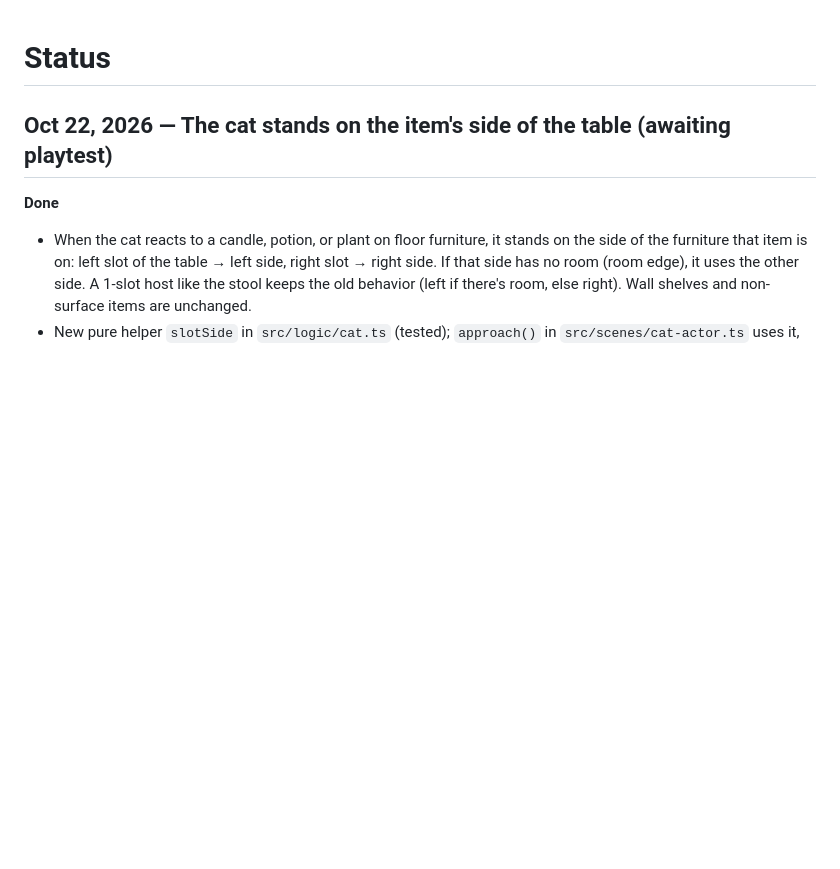
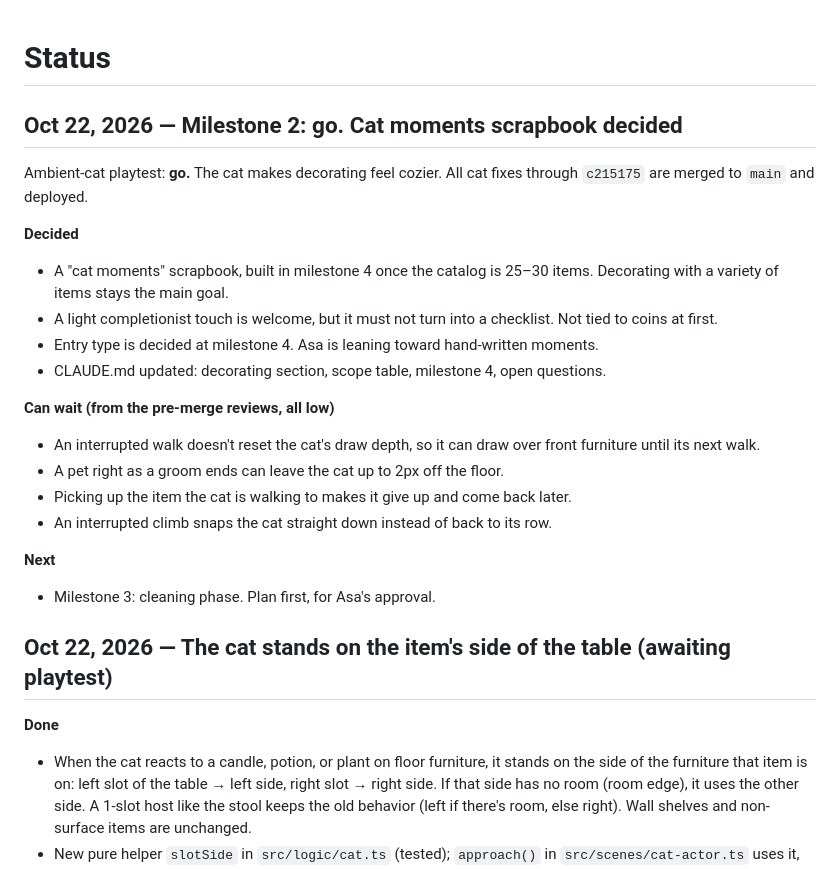
Before and after one commit to AsaIsMyName/witchs-cat-cottage, a Markdown page: STATUS.md, the part around the change. Drawn GitHub-style; blank space fills up the shorter version.

Commit message:
Decide on a cat moments scrapbook for milestone 4
Milestone 2 playtest: go. Record the scrapbook decision (light
completionist touch, decorating stays the main goal, not tied to coins
at first, entry type decided at milestone 4) in the design doc and
status.

Co-Authored-By: Claude Opus 5.5 <noreply@anthropic.com>

```diff
--- a/STATUS.md
+++ b/STATUS.md
@@ -1,4 +1,23 @@
 # Status
+
+## Oct 22, 2026 — Milestone 2: go. Cat moments scrapbook decided
+
+Ambient-cat playtest: **go.** The cat makes decorating feel cozier. All cat fixes through `c215175` are merged to `main` and deployed.
+
+**Decided**
+- A "cat moments" scrapbook, built in milestone 4 once the catalog is 25–30 items. Decorating with a variety of items stays the main goal.
+- A light completionist touch is welcome, but it must not turn into a checklist. Not tied to coins at first.
+- Entry type is decided at milestone 4. Asa is leaning toward hand-written moments.
+- CLAUDE.md updated: decorating section, scope table, milestone 4, open questions.
+
+**Can wait (from the pre-merge reviews, all low)**
+- An interrupted walk doesn't reset the cat's draw depth, so it can draw over front furniture until its next walk.
+- A pet right as a groom ends can leave the cat up to 2px off the floor.
+- Picking up the item the cat is walking to makes it give up and come back later.
+- An interrupted climb snaps the cat straight down instead of back to its row.
+
+**Next**
+- Milestone 3: cleaning phase. Plan first, for Asa's approval.
 
 ## Oct 22, 2026 — The cat stands on the item's side of the table (awaiting playtest)
 
```
Also changed, not shown: CLAUDE.md (+7 -2 lines).
